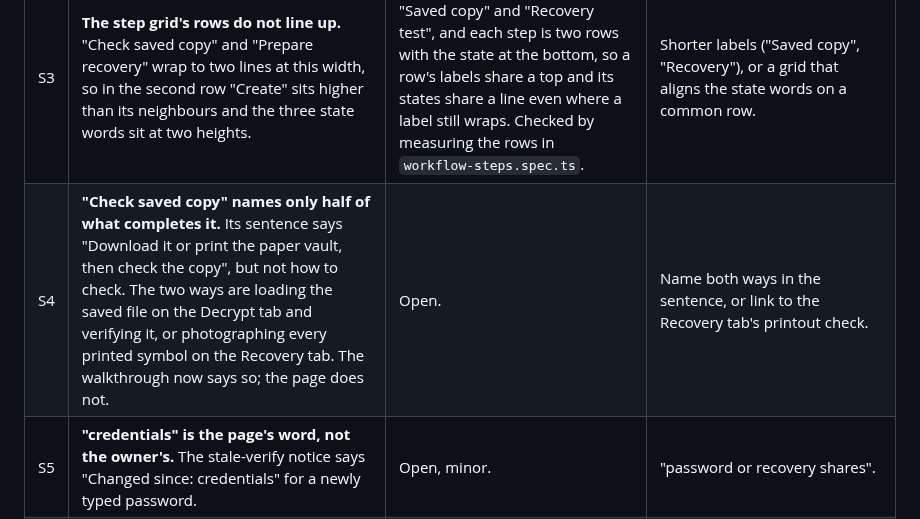
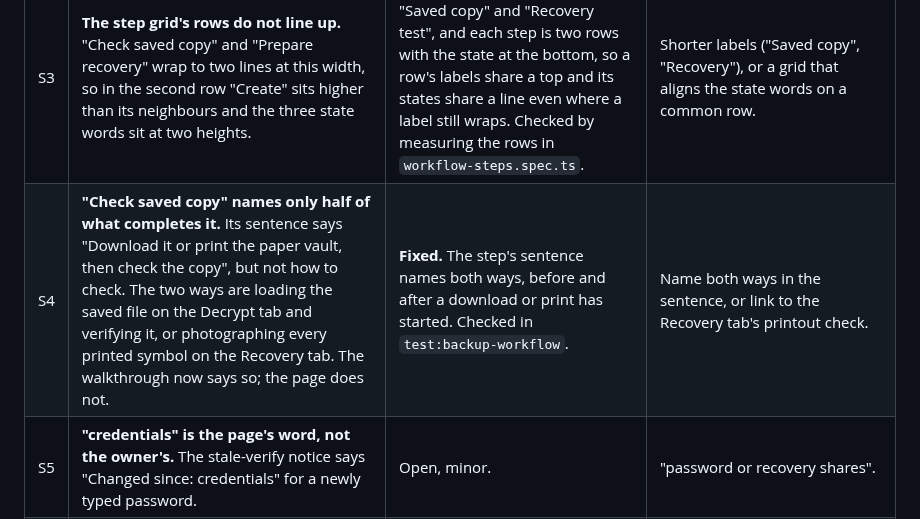
Before and after one commit to 404SecNotFound/Keymaker-v2, a Markdown page: docs/reports/USABILITY-2026-09-29.md, the part around the change. GitHub-like rendering.

```diff
--- a/docs/reports/USABILITY-2026-09-29.md
+++ b/docs/reports/USABILITY-2026-09-29.md
@@ -34,7 +34,7 @@ which `npm run test:screenshots` checks.
 | S1 | **The Recovery tab reported a change nobody made.** After testing the backup on the Decrypt tab, the Recovery tab said "The form on the Encrypt tab has changed since this backup was made (content)". The input type, the text box and the chosen file are shared by the two tabs, so the Decrypt side's input was read as the Encrypt form's. A File-mode test would also have said "input type". | **Fixed in this part.** Content and input type are compared only while the form is on the Encrypt tab; returning there restores both. `recovery-test-keeps.spec.ts` checks the Recovery tab after a text-mode and a file-mode test, and disabling the fix fails both checks. | None. |
 | S2 | **The container pane's first-visit copy promises what it no longer shows.** It says it "itemises the container it will write, header byte by header byte", and its button reads "Show the header it will write". With Format detail off, which is the default since part c, the itemisation shows the ways in and the layout but no header bytes. | **Fixed.** The copy and the button now follow the switch: off, they name the version, the ways in and the layout; on, they keep "header byte by header byte". Checked in `workflow-expert-view.spec.ts`. | Reword to what is shown ("…itemises the container it will write: its version, its ways in and its layout"), or turn Format detail on when the button is pressed. The first is smaller and keeps one switch in charge. |
 | S3 | **The step grid's rows do not line up.** "Check saved copy" and "Prepare recovery" wrap to two lines at this width, so in the second row "Create" sits higher than its neighbours and the three state words sit at two heights. | **Fixed.** Both: the labels are "Saved copy" and "Recovery test", and each step is two rows with the state at the bottom, so a row's labels share a top and its states share a line even where a label still wraps. Checked by measuring the rows in `workflow-steps.spec.ts`. | Shorter labels ("Saved copy", "Recovery"), or a grid that aligns the state words on a common row. |
-| S4 | **"Check saved copy" names only half of what completes it.** Its sentence says "Download it or print the paper vault, then check the copy", but not how to check. The two ways are loading the saved file on the Decrypt tab and verifying it, or photographing every printed symbol on the Recovery tab. The walkthrough now says so; the page does not. | Open. | Name both ways in the sentence, or link to the Recovery tab's printout check. |
+| S4 | **"Check saved copy" names only half of what completes it.** Its sentence says "Download it or print the paper vault, then check the copy", but not how to check. The two ways are loading the saved file on the Decrypt tab and verifying it, or photographing every printed symbol on the Recovery tab. The walkthrough now says so; the page does not. | **Fixed.** The step's sentence names both ways, before and after a download or print has started. Checked in `test:backup-workflow`. | Name both ways in the sentence, or link to the Recovery tab's printout check. |
 | S5 | **"credentials" is the page's word, not the owner's.** The stale-verify notice says "Changed since: credentials" for a newly typed password. | Open, minor. | "password or recovery shares". |
 | S6 | **Long sentences set in monospace.** The Recovery tab's "Saved copy" and "Recovery test" values are full sentences in the monospace data face, which reads slowly at this length. Predates Section 06. | Open, minor. | Body face for sentences; keep monospace for values such as byte counts. |
 | S7 | **The Format detail label wraps.** "Format detail (header bytes, offsets, KDF parameters)" takes two lines in the pane header at 1180 wide. | **Fixed.** The label is "Format detail"; the list is in a tooltip beside it and in the switch's accessible description. Checked in `workflow-expert-view.spec.ts`. | Keep "Format detail" as the label and move the list into a tooltip or the pane's help text. |
```
Also changed, not shown: CHANGELOG.md (+3 -0 lines), docs/screenshots/walkthrough-5-steps.png, 2 other files.
